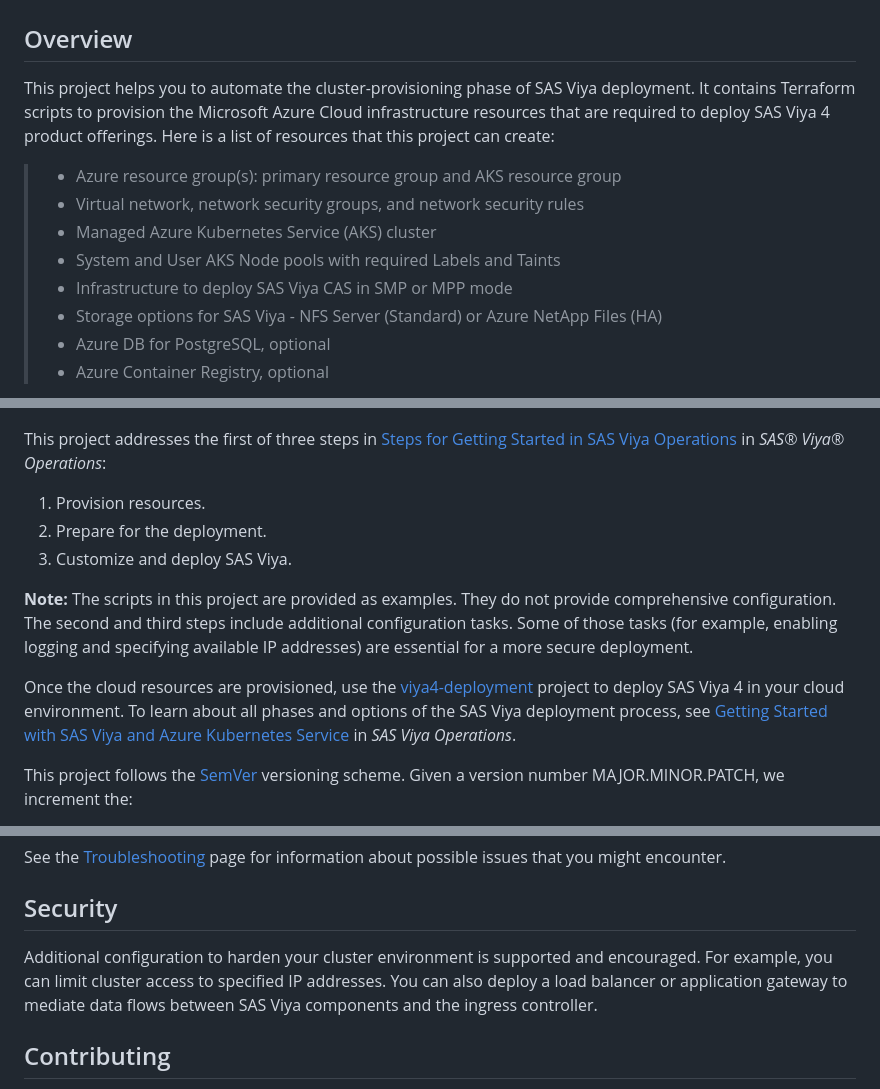
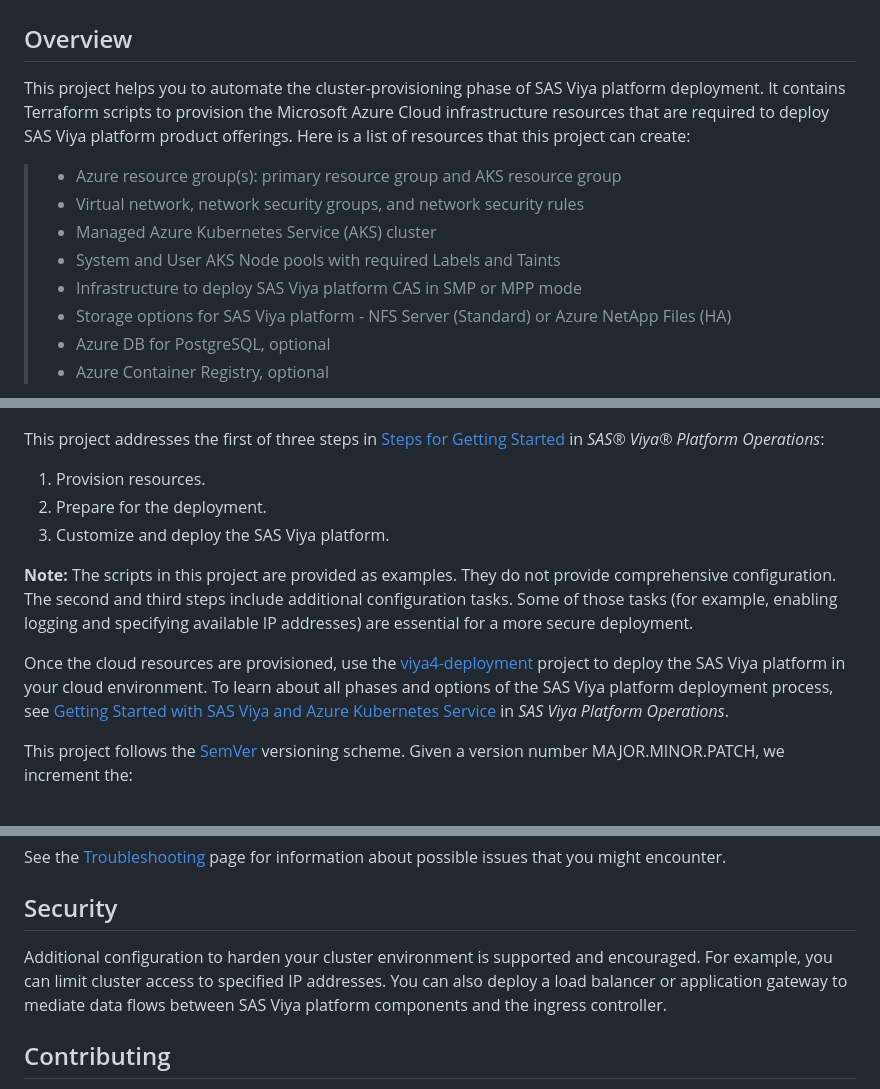
Before and after one commit to sassoftware/viya4-iac-azure, a Markdown page: README.md, 3 parts joined by grey strips. Drawn GitHub-style.

Commit message:
docs: (IAC-864) Update SAS Viya name in documentation (#275)

```diff
--- a/README.md
+++ b/README.md
@@ -2,30 +2,30 @@
 
 ## Overview
 
-This project helps you to automate the cluster-provisioning phase of SAS Viya deployment. It contains Terraform scripts to provision the Microsoft Azure Cloud infrastructure resources that are required to deploy SAS Viya 4 product offerings. Here is a list of resources that this project can create:
+This project helps you to automate the cluster-provisioning phase of SAS Viya platform deployment. It contains Terraform scripts to provision the Microsoft Azure Cloud infrastructure resources that are required to deploy SAS Viya platform product offerings. Here is a list of resources that this project can create:
 
   >- Azure resource group(s): primary resource group and AKS resource group
   >- Virtual network, network security groups, and network security rules
   >- Managed Azure Kubernetes Service (AKS) cluster
   >- System and User AKS Node pools with required Labels and Taints
-  >- Infrastructure to deploy SAS Viya CAS in SMP or MPP mode
-  >- Storage options for SAS Viya -  NFS Server (Standard) or Azure NetApp Files (HA)
+  >- Infrastructure to deploy SAS Viya platform CAS in SMP or MPP mode
+  >- Storage options for SAS Viya platform -  NFS Server (Standard) or Azure NetApp Files (HA)
   >- Azure DB for PostgreSQL, optional
   >- Azure Container Registry, optional
 
 [<img src="./docs/images/viya4-iac-azure-diag.png" alt="Architecture Diagram" width="750"/>](./docs/images/viya4-iac-azure-diag.png?raw=true)
 
-This project addresses the first of three steps in [Steps for Getting Started in SAS Viya Operations](https://go.documentation.sas.com/doc/en/itopscdc/default/itopscon/n12fgslcw9swbsn10rva4bp0mr2w.htm) in _SAS&reg; Viya&reg; Operations_:
+This project addresses the first of three steps in [Steps for Getting Started](https://go.documentation.sas.com/doc/en/itopscdc/default/itopscon/n12fgslcw9swbsn10rva4bp0mr2w.htm) in _SAS&reg; Viya&reg; Platform Operations_:
 
 1. Provision resources.
 1. Prepare for the deployment.
-1. Customize and deploy SAS Viya.
+1. Customize and deploy the SAS Viya platform.
 
 **Note:** The scripts in this project are provided as examples. They do not provide comprehensive configuration. The second and third steps include additional configuration tasks. Some of those tasks (for example, enabling logging and specifying available IP addresses) are essential for a more secure deployment.
 
 Once the cloud resources are provisioned, use the [viya4-deployment](https://github.com/sassoftware/viya4-deployment) project to deploy
-SAS Viya 4 in your cloud environment. To learn about all phases and options of the SAS Viya deployment process, see
-[Getting Started with SAS Viya and Azure Kubernetes Service](https://go.documentation.sas.com/doc/en/itopscdc/default/itopscon/n1d7qc4nfr3s5zn103a1qy0kj4l1.htm) in _SAS Viya Operations_.
+the SAS Viya platform in your cloud environment. To learn about all phases and options of the SAS Viya platform deployment process, see
+[Getting Started with SAS Viya and Azure Kubernetes Service](https://go.documentation.sas.com/doc/en/itopscdc/default/itopscon/n1d7qc4nfr3s5zn103a1qy0kj4l1.htm) in _SAS Viya Platform Operations_.
 
 
 This project follows the [SemVer](https://semver.org/#summary) versioning scheme. Given a version number MAJOR.MINOR.PATCH, we increment the:
@@ -111,7 +111,7 @@ See the [Troubleshooting](./docs/Troubleshooting.md) page for information about
 
 ## Security
 
-Additional configuration to harden your cluster environment is supported and encouraged. For example, you can limit cluster access to specified IP addresses. You can also deploy a load balancer or application gateway to mediate data flows between SAS Viya components and the ingress controller.
+Additional configuration to harden your cluster environment is supported and encouraged. For example, you can limit cluster access to specified IP addresses. You can also deploy a load balancer or application gateway to mediate data flows between SAS Viya platform components and the ingress controller.
 
 ## Contributing
 
```
Also changed, not shown: 2 other files.
